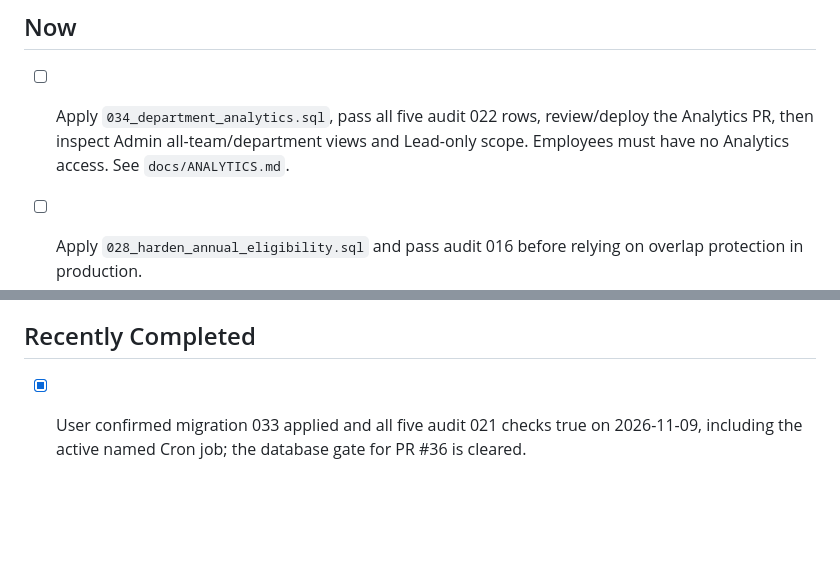
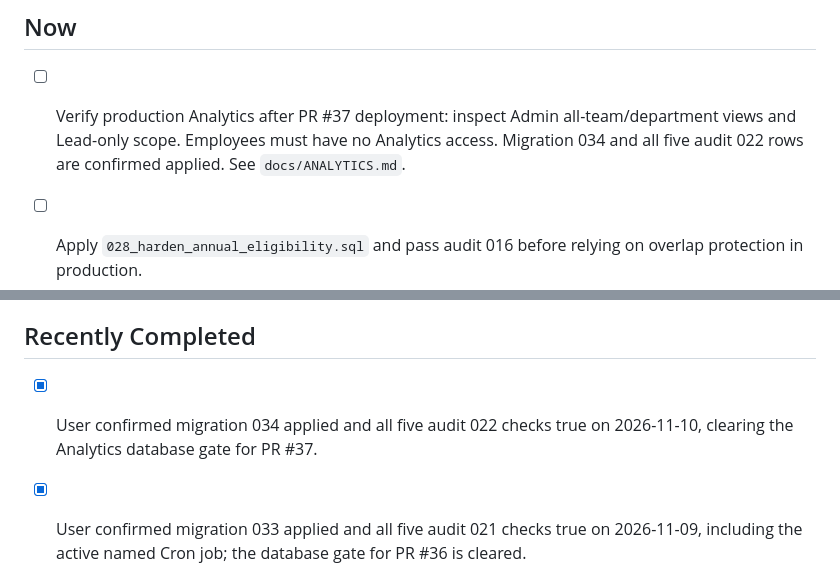
Before and after one commit to omarwanis-91/sport360-scheduler, a Markdown page: docs/TODO.md, 2 parts joined by grey strips. GitHub-like rendering; blank space fills up the shorter version.

Commit message:
Record migration 034 and audit 022 confirmation

```diff
--- a/docs/TODO.md
+++ b/docs/TODO.md
@@ -4,7 +4,7 @@ This file tracks current priorities. Reorder and update it as work progresses. C
 
 ## Now
 
-- [ ] Apply `034_department_analytics.sql`, pass all five audit 022 rows, review/deploy the Analytics PR, then inspect Admin all-team/department views and Lead-only scope. Employees must have no Analytics access. See `docs/ANALYTICS.md`.
+- [ ] Verify production Analytics after PR #37 deployment: inspect Admin all-team/department views and Lead-only scope. Employees must have no Analytics access. Migration 034 and all five audit 022 rows are confirmed applied. See `docs/ANALYTICS.md`.
 
 - [ ] Apply `028_harden_annual_eligibility.sql` and pass audit 016 before relying on overlap protection in production.
 - [ ] Deploy the matching role-scoped UI and Admin Role Preview, then verify Admin, Lead, and Employee boundaries in production.
@@ -41,6 +41,8 @@ This file tracks current priorities. Reorder and update it as work progresses. C
 - [ ] Phase 6: split decisions into individual ADR files when the current log becomes difficult to scan.
 
 ## Recently Completed
+
+- [x] User confirmed migration 034 applied and all five audit 022 checks true on 2026-11-10, clearing the Analytics database gate for PR #37.
 
 - [x] User confirmed migration 033 applied and all five audit 021 checks true on 2026-11-09, including the active named Cron job; the database gate for PR #36 is cleared.
 - [x] Built automatic Cairo calendar-year Annual renewal, retained per-year balances, year-scoped atomic deductions, stale-edit protection, and isolated database/browser tests.
```
Also changed, not shown: docs/DECISIONS.md (+1 -1 lines), docs/ROADMAP.md (+1 -1 lines).
